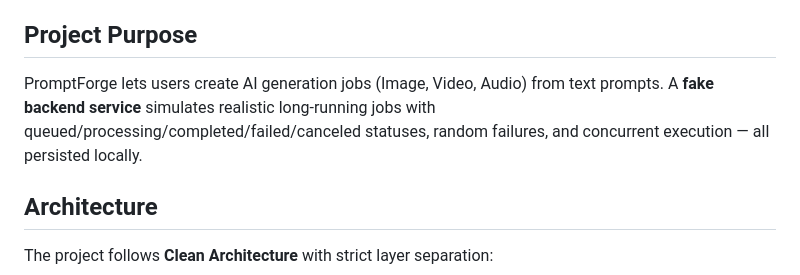
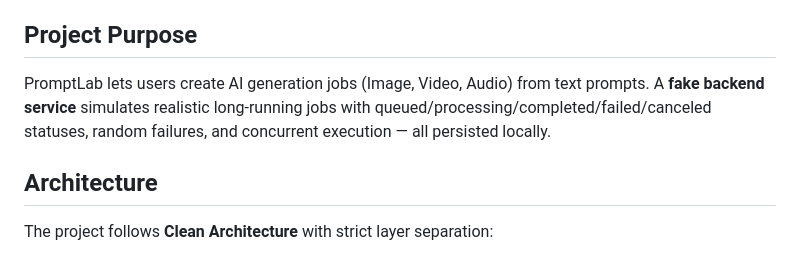
Before and after one commit to nikakirkitadze/PromptLab, a Markdown page: README.md, the part around the change. GitHub-like rendering.

```diff
--- a/README.md
+++ b/README.md
@@ -4,7 +4,7 @@ AI Content Generation Simulator — a production-minded Flutter MVP that demonst
 
 ## Project Purpose
 
-PromptForge lets users create AI generation jobs (Image, Video, Audio) from text prompts. A **fake backend service** simulates realistic long-running jobs with queued/processing/completed/failed/canceled statuses, random failures, and concurrent execution — all persisted locally.
+PromptLab lets users create AI generation jobs (Image, Video, Audio) from text prompts. A **fake backend service** simulates realistic long-running jobs with queued/processing/completed/failed/canceled statuses, random failures, and concurrent execution — all persisted locally.
 
 ## Architecture
 
```
